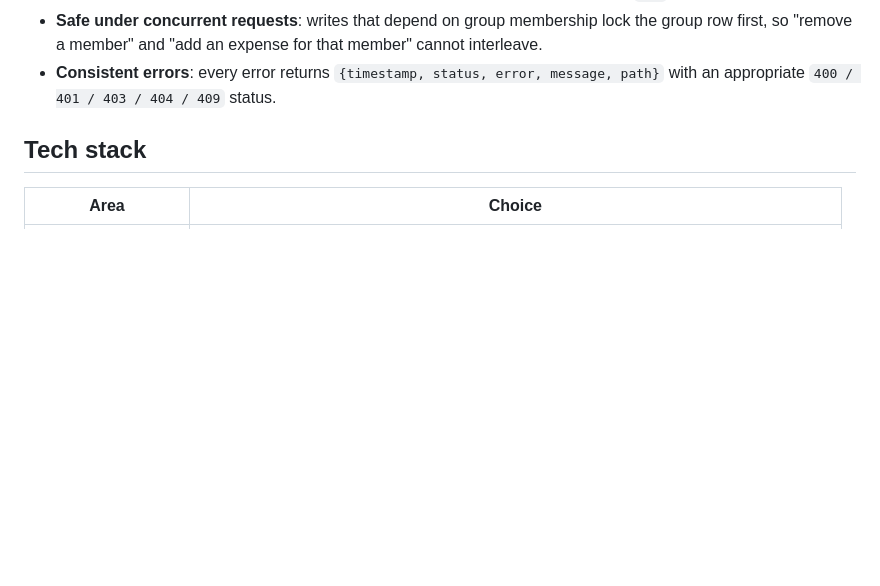
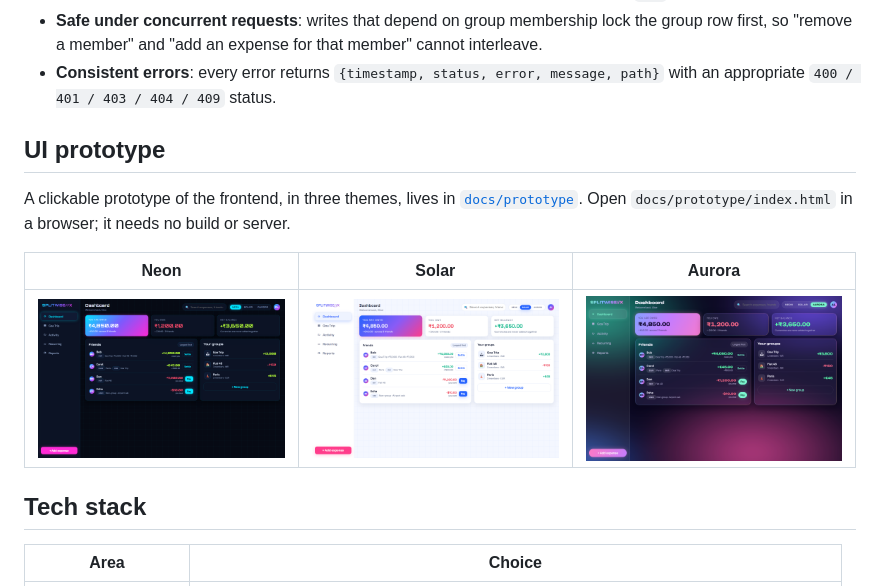
Before and after one commit to manojdk/Splitwise-springboot, a Markdown page: README.md, the part around the change. Drawn GitHub-style; pictures changed too: docs/prototype/screenshots/aurora-dashboard.png (added), docs/prototype/screenshots/neon-dashboard.png (added), docs/prototype/screenshots/solar-dashboard.png (added); blank space fills up the shorter version.

```diff
--- a/README.md
+++ b/README.md
@@ -66,6 +66,15 @@ docs in Swagger UI.
   "remove a member" and "add an expense for that member" cannot interleave.
 - **Consistent errors**: every error returns `{timestamp, status, error, message, path}` with an
   appropriate `400 / 401 / 403 / 404 / 409` status.
+
+## UI prototype
+
+A clickable prototype of the frontend, in three themes, lives in [`docs/prototype`](docs/prototype/README.md).
+Open `docs/prototype/index.html` in a browser; it needs no build or server.
+
+| Neon | Solar | Aurora |
+|---|---|---|
+| ![Neon](docs/prototype/screenshots/neon-dashboard.png) | ![Solar](docs/prototype/screenshots/solar-dashboard.png) | ![Aurora](docs/prototype/screenshots/aurora-dashboard.png) |
 
 ## Tech stack
 
```
Also changed, not shown: docs/prototype/README.md (added, +42 -0 lines), docs/prototype/screenshots/aurora-add-expense.png (added), docs/prototype/screenshots/solar-settle-up.png (added), 1 other file.
